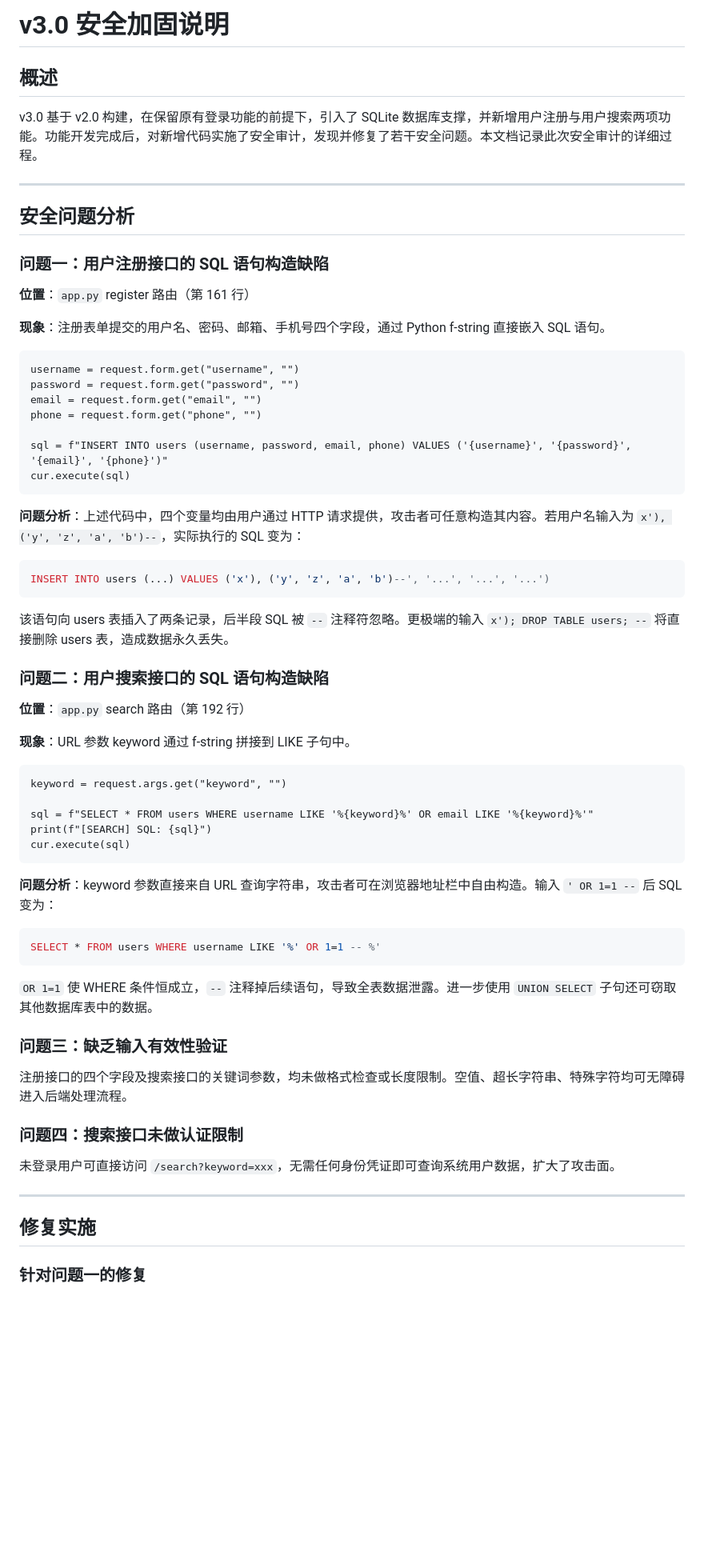
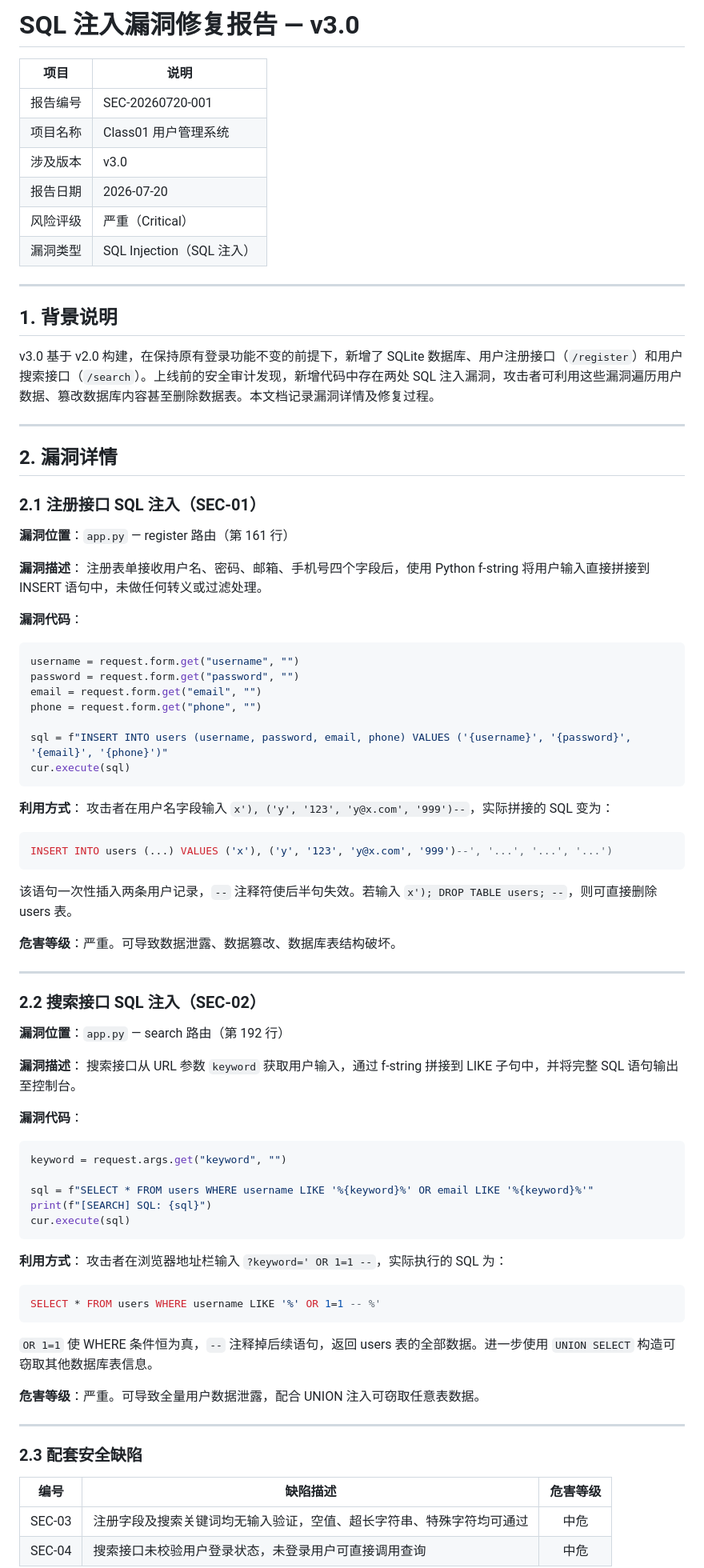
Before and after one commit to lanoLiG/Class01, a Markdown page: 3.0/README.md, the part around one of its changes. Shown at 80% size. GitHub-like rendering; blank space fills up the shorter version.

````diff
--- a/3.0/README.md
+++ b/3.0/README.md
@@ -1,20 +1,33 @@
-# v3.0 安全加固说明
+# SQL 注入漏洞修复报告 — v3.0
 
-## 概述
-
-v3.0 基于 v2.0 构建，在保留原有登录功能的前提下，引入了 SQLite 数据库支撑，并新增用户注册与用户搜索两项功能。功能开发完成后，对新增代码实施了安全审计，发现并修复了若干安全问题。本文档记录此次安全审计的详细过程。
+| 项目 | 说明 |
+|------|------|
+| 报告编号 | SEC-20260720-001 |
+| 项目名称 | Class01 用户管理系统 |
+| 涉及版本 | v3.0 |
+| 报告日期 | 2026-07-20 |
+| 风险评级 | 严重（Critical） |
+| 漏洞类型 | SQL Injection（SQL 注入） |
 
 ---
 
-## 安全问题分析
+## 1. 背景说明
 
-### 问题一：用户注册接口的 SQL 语句构造缺陷
+v3.0 基于 v2.0 构建，在保持原有登录功能不变的前提下，新增了 SQLite 数据库、用户注册接口（`/register`）和用户搜索接口（`/search`）。上线前的安全审计发现，新增代码中存在两处 SQL 注入漏洞，攻击者可利用这些漏洞遍历用户数据、篡改数据库内容甚至删除数据表。本文档记录漏洞详情及修复过程。
 
-**位置**：`app.py` register 路由（第 161 行）
+---
 
-**现象**：注册表单提交的用户名、密码、邮箱、手机号四个字段，通过 Python f-string 直接嵌入 SQL 语句。
+## 2. 漏洞详情
 
-```
+### 2.1 注册接口 SQL 注入（SEC-01）
+
+**漏洞位置**：`app.py` — register 路由（第 161 行）
+
+**漏洞描述**：
+注册表单接收用户名、密码、邮箱、手机号四个字段后，使用 Python f-string 将用户输入直接拼接到 INSERT 语句中，未做任何转义或过滤处理。
+
+**漏洞代码**：
+```python
 username = request.form.get("username", "")
 password = request.form.get("password", "")
 email = request.form.get("email", "")
@@ -24,21 +37,28 @@ sql = f"INSERT INTO users (username, password, email, phone) VALUES ('{username}
 cur.execute(sql)
 ```
 
-**问题分析**：上述代码中，四个变量均由用户通过 HTTP 请求提供，攻击者可任意构造其内容。若用户名输入为 `x'), ('y', 'z', 'a', 'b')--`，实际执行的 SQL 变为：
+**利用方式**：
+攻击者在用户名字段输入 `x'), ('y', '123', 'y@x.com', '999')--`，实际拼接的 SQL 变为：
 
 ```sql
-INSERT INTO users (...) VALUES ('x'), ('y', 'z', 'a', 'b')--', '...', '...', '...')
+INSERT INTO users (...) VALUES ('x'), ('y', '123', 'y@x.com', '999')--', '...', '...', '...')
 ```
 
-该语句向 users 表插入了两条记录，后半段 SQL 被 `--` 注释符忽略。更极端的输入 `x'); DROP TABLE users; --` 将直接删除 users 表，造成数据永久丢失。
+该语句一次性插入两条用户记录，`--` 注释符使后半句失效。若输入 `x'); DROP TABLE users; --`，则可直接删除 users 表。
 
-### 问题二：用户搜索接口的 SQL 语句构造缺陷
+**危害等级**：严重。可导致数据泄露、数据篡改、数据库表结构破坏。
 
-**位置**：`app.py` search 路由（第 192 行）
+---
 
-**现象**：URL 参数 keyword 通过 f-string 拼接到 LIKE 子句中。
+### 2.2 搜索接口 SQL 注入（SEC-02）
 
-```
+**漏洞位置**：`app.py` — search 路由（第 192 行）
+
+**漏洞描述**：
+搜索接口从 URL 参数 `keyword` 获取用户输入，通过 f-string 拼接到 LIKE 子句中，并将完整 SQL 语句输出至控制台。
+
+**漏洞代码**：
+```python
 keyword = request.args.get("keyword", "")
 
 sql = f"SELECT * FROM users WHERE username LIKE '%{keyword}%' OR email LIKE '%{keyword}%'"
@@ -46,25 +66,23 @@ print(f"[SEARCH] SQL: {sql}")
 cur.execute(sql)
 ```
 
-**问题分析**：keyword 参数直接来自 URL 查询字符串，攻击者可在浏览器地址栏中自由构造。输入 `' OR 1=1 --` 后 SQL 变为：
+**利用方式**：
+攻击者在浏览器地址栏输入 `?keyword=' OR 1=1 --`，实际执行的 SQL 为：
 
 ```sql
 SELECT * FROM users WHERE username LIKE '%' OR 1=1 -- %'
 ```
 
-`OR 1=1` 使 WHERE 条件恒成立，`--` 注释掉后续语句，导致全表数据泄露。进一步使用 `UNION SELECT` 子句还可窃取其他数据库表中的数据。
+`OR 1=1` 使 WHERE 条件恒为真，`--` 注释掉后续语句，返回 users 表的全部数据。进一步使用 `UNION SELECT` 构造可窃取其他数据库表信息。
 
-### 问题三：缺乏输入有效性验证
-
-注册接口的四个字段及搜索接口的关键词参数，均未做格式检查或长度限制。空值、超长字符串、特殊字符均可无障碍进入后端处理流程。
-
-### 问题四：搜索接口未做认证限制
-
-未登录用户可直接访问 `/search?keyword=xxx`，无需任何身份凭证即可查询系统用户数据，扩大了攻击面。
+**危害等级**：严重。可导致全量用户数据泄露，配合 UNION 注入可窃取任意表数据。
 
 ---
 
-## 修复实施
+### 2.3 配套安全缺陷
 
-### 针对问题一的修复
+| 编号 | 缺陷描述 | 危害等级 |
+|------|---------|:--------:|
+| SEC-03 | 注册字段及搜索关键词均无输入验证，空值、超长字符串、特殊字符均可通过 | 中危 |
+| SEC-04 | 搜索接口未校验用户登录状态，未登录用户可直接调用查询 | 中危 |
 
````
Also changed, not shown: other parts of 3.0/README.md (+74 -125 lines).
